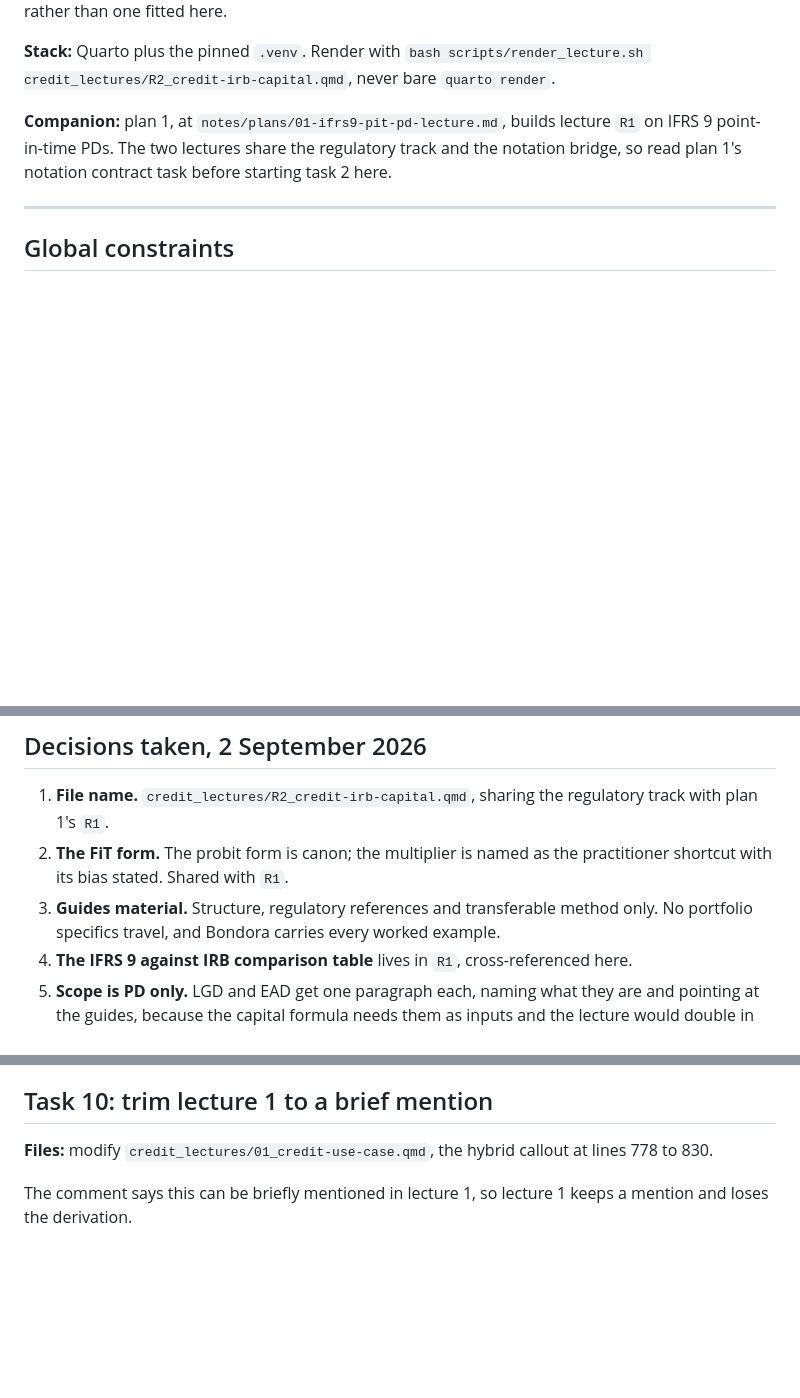
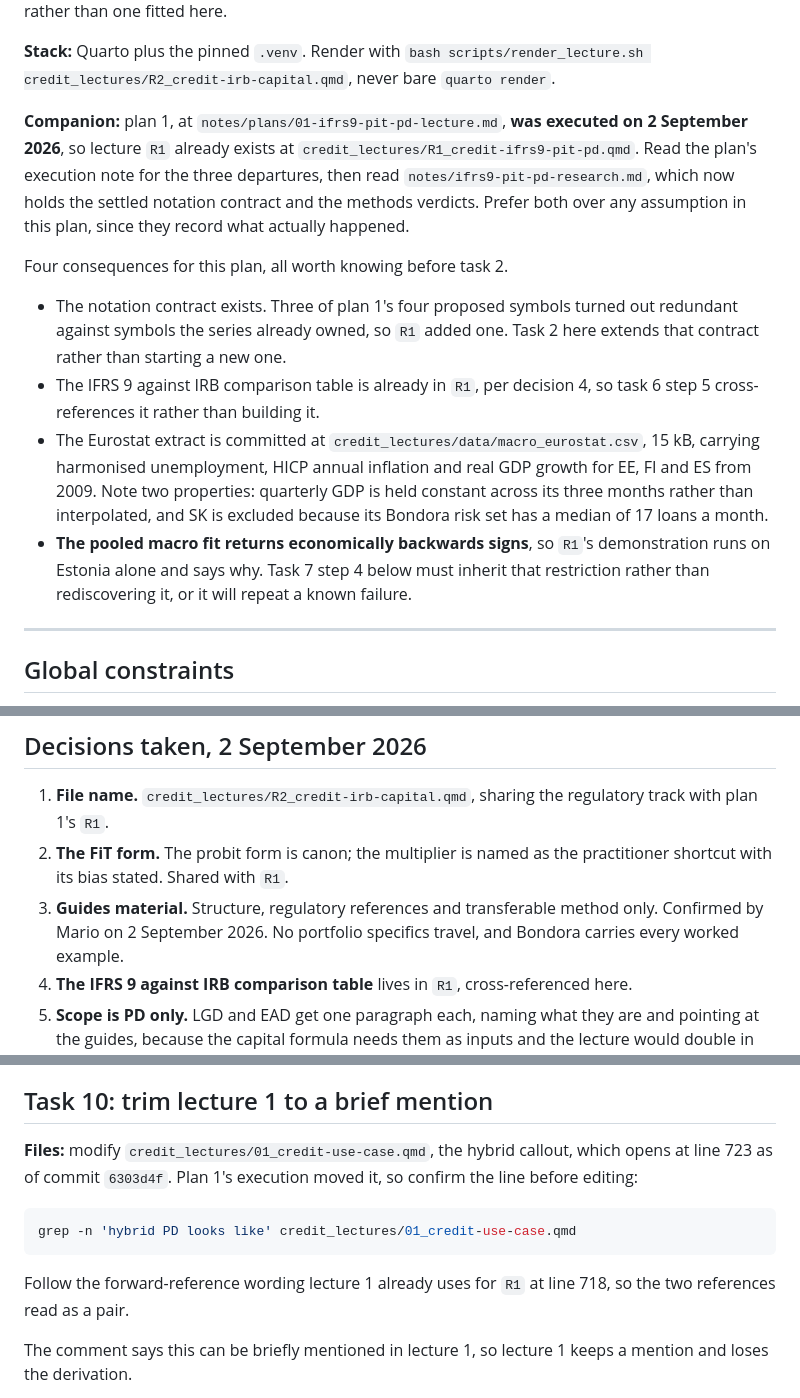
Before and after one commit to supermarmar/actuarial_deep_learning, a Markdown page: notes/plans/02-irb-capital-lecture.md, 3 parts joined by grey strips. GitHub-like rendering; blank space fills up the shorter version.

Commit message:
docs(notes): reconcile plans 2 and 3 with plan 1's execution

````diff
--- a/notes/plans/02-irb-capital-lecture.md
+++ b/notes/plans/02-irb-capital-lecture.md
@@ -34,9 +34,28 @@ rather than one fitted here.
 `bash scripts/render_lecture.sh credit_lectures/R2_credit-irb-capital.qmd`, never bare
 `quarto render`.
 
-**Companion:** plan 1, at `notes/plans/01-ifrs9-pit-pd-lecture.md`, builds lecture `R1`
-on IFRS 9 point-in-time PDs. The two lectures share the regulatory track and the
-notation bridge, so read plan 1's notation contract task before starting task 2 here.
+**Companion:** plan 1, at `notes/plans/01-ifrs9-pit-pd-lecture.md`, **was executed on 2
+September 2026**, so lecture `R1` already exists at
+`credit_lectures/R1_credit-ifrs9-pit-pd.qmd`. Read the plan's execution note for the
+three departures, then read `notes/ifrs9-pit-pd-research.md`, which now holds the settled
+notation contract and the methods verdicts. Prefer both over any assumption in this plan,
+since they record what actually happened.
+
+Four consequences for this plan, all worth knowing before task 2.
+
+- The notation contract exists. Three of plan 1's four proposed symbols turned out
+  redundant against symbols the series already owned, so `R1` added one. Task 2 here
+  extends that contract rather than starting a new one.
+- The IFRS 9 against IRB comparison table is already in `R1`, per decision 4, so task 6
+  step 5 cross-references it rather than building it.
+- The Eurostat extract is committed at `credit_lectures/data/macro_eurostat.csv`, 15 kB,
+  carrying harmonised unemployment, HICP annual inflation and real GDP growth for EE, FI
+  and ES from 2009. Note two properties: quarterly GDP is held constant across its three
+  months rather than interpolated, and SK is excluded because its Bondora risk set has a
+  median of 17 loans a month.
+- **The pooled macro fit returns economically backwards signs**, so `R1`'s demonstration
+  runs on Estonia alone and says why. Task 7 step 4 below must inherit that restriction
+  rather than rediscovering it, or it will repeat a known failure.
 
 ---
 
@@ -61,6 +80,7 @@ These bind every task, and they are the ones most easily lost in a fresh session
 2. **The FiT form.** The probit form is canon; the multiplier is named as the
    practitioner shortcut with its bias stated. Shared with `R1`.
 3. **Guides material.** Structure, regulatory references and transferable method only.
+   Confirmed by Mario on 2 September 2026.
    No portfolio specifics travel, and Bondora carries every worked example.
 4. **The IFRS 9 against IRB comparison table** lives in `R1`, cross-referenced here.
 5. **Scope is PD only.** LGD and EAD get one paragraph each, naming what they are and
@@ -409,8 +429,16 @@ This is the section lecture 1's hybrid callout was pointing at.
 
 ## Task 10: trim lecture 1 to a brief mention
 
-**Files:** modify `credit_lectures/01_credit-use-case.qmd`, the hybrid callout at
-lines 778 to 830.
+**Files:** modify `credit_lectures/01_credit-use-case.qmd`, the hybrid callout, which
+opens at line 723 as of commit `6303d4f`. Plan 1's execution moved it, so confirm the
+line before editing:
+
+```bash
+grep -n 'hybrid PD looks like' credit_lectures/01_credit-use-case.qmd
+```
+
+Follow the forward-reference wording lecture 1 already uses for `R1` at line 718, so the
+two references read as a pair.
 
 The comment says this can be briefly mentioned in lecture 1, so lecture 1 keeps a
 mention and loses the derivation.
````
Also changed, not shown: notes/plans/03-causal-inference-lecture.md (+16 -2 lines).
